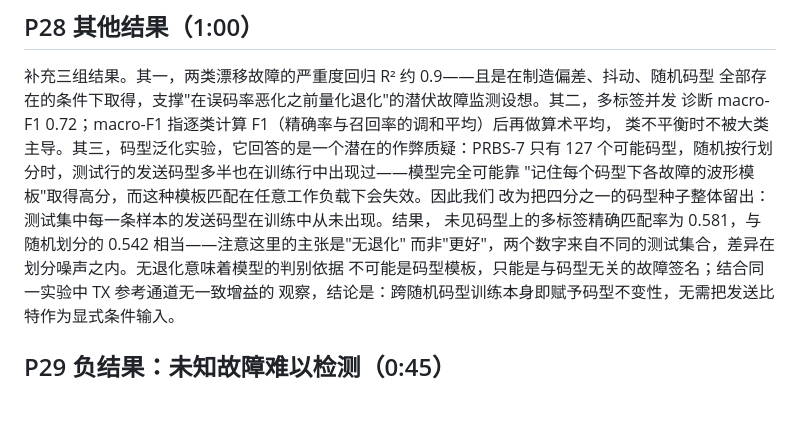
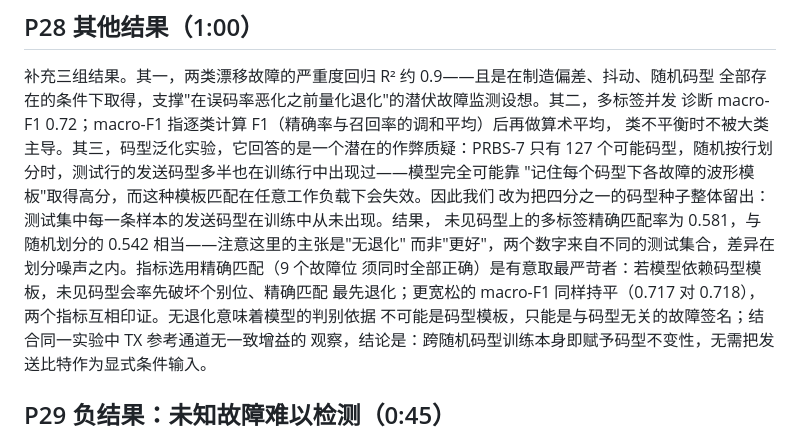
Before and after one commit to Yuanqi1231/VLSI-Testing, a Markdown page: slides/讲稿.md, the part around the change. GitHub-like rendering; blank space fills up the shorter version.

Commit message:
讲稿 P28: justify the exact-match metric choice (strictest multi-label criterion; macro-F1 0.717 vs 0.718 corroborates)
Co-Authored-By: Claude Fable 5 <noreply@anthropic.com>

```diff
--- a/slides/讲稿.md
+++ b/slides/讲稿.md
@@ -231,7 +231,9 @@ Huang 等人（ITC 2024）的真/补码二进制计数序列：对 N 根互连
 "记住每个码型下各故障的波形模板"取得高分，而这种模板匹配在任意工作负载下会失效。因此我们
 改为把四分之一的码型种子整体留出：测试集中每一条样本的发送码型在训练中从未出现。结果，
 未见码型上的多标签精确匹配率为 0.581，与随机划分的 0.542 相当——注意这里的主张是"无退化"
-而非"更好"，两个数字来自不同的测试集合，差异在划分噪声之内。无退化意味着模型的判别依据
+而非"更好"，两个数字来自不同的测试集合，差异在划分噪声之内。指标选用精确匹配（9 个故障位
+须同时全部正确）是有意取最严苛者：若模型依赖码型模板，未见码型会率先破坏个别位、精确匹配
+最先退化；更宽松的 macro-F1 同样持平（0.717 对 0.718），两个指标互相印证。无退化意味着模型的判别依据
 不可能是码型模板，只能是与码型无关的故障签名；结合同一实验中 TX 参考通道无一致增益的
 观察，结论是：跨随机码型训练本身即赋予码型不变性，无需把发送比特作为显式条件输入。
 
```
